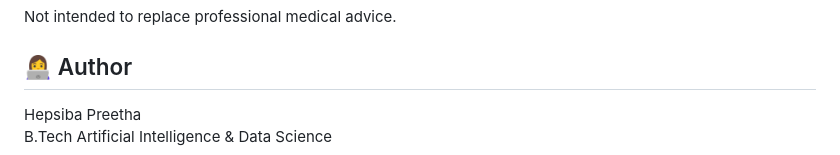
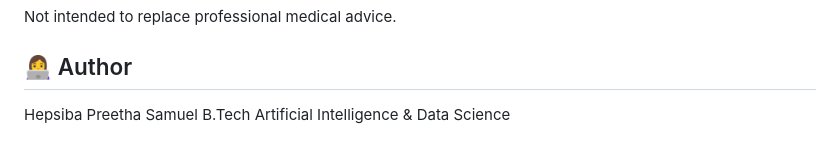
Before and after one commit to hepsibapreethasamuel/heart-disease-prediction, a Markdown page: README.md, the part around the change. Drawn GitHub-style.

Commit message:
README COMMIT

```diff
--- a/README.md
+++ b/README.md
@@ -225,5 +225,5 @@ Not intended to replace professional medical advice.
 
 ## 👩‍💻 Author
 
-Hepsiba Preetha
+Hepsiba Preetha Samuel
 B.Tech Artificial Intelligence & Data Science
```
